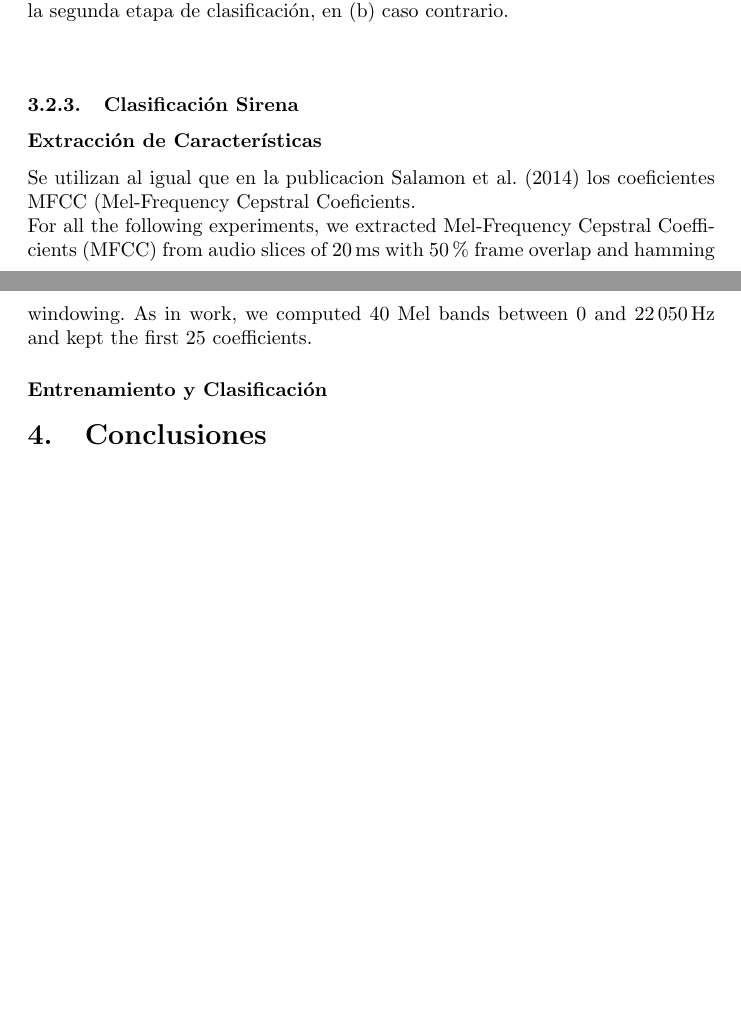
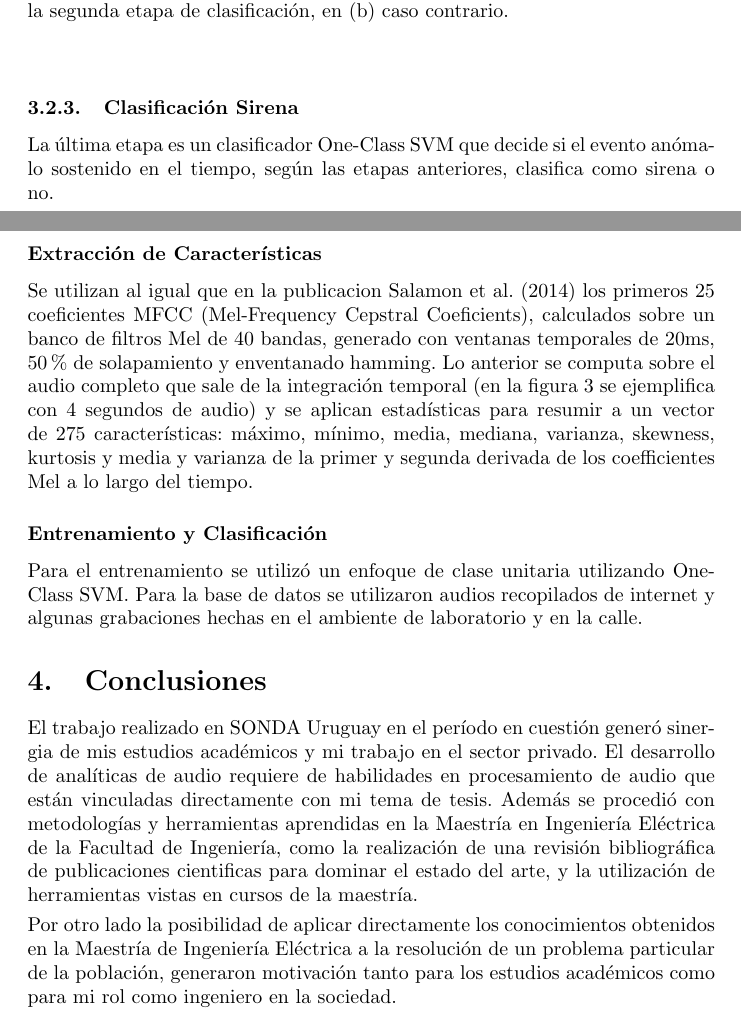
Before and after one commit to juanbraga/informe_pasantia, a LaTeX paper (informe.tex): two parts of pages 6 and 7 of 8, joined at a grey line, cut so that both start at the same text, the shorter picture padded with empty space. Compiled offline with pdfLaTeX.

Commit message:
final version (?)

```diff
--- a/informe.tex
+++ b/informe.tex
@@ -188,21 +188,23 @@ Se integran ventanas adyacentes y mediante la distancia binaria de Huffman, con
 \end{figure}
 
 \subsubsection{Clasificación Sirena}
+La última etapa es un clasificador One-Class SVM que decide si el evento anómalo sostenido en el tiempo, según las etapas anteriores, clasifica como sirena o no.
 
 \subsubsection*{Extracción de Características}
-Se utilizan al igual que en la publicacion \cite{Salamon:UrbanSound:ACMMM:14} los coeficientes MFCC (Mel-Frequency Cepstral Coeficients.
-
-For all the following experiments, we extracted Mel-Frequency Cepstral Coefficients (MFCC) from audio slices of \SI{20}{\milli\second} with 50\% frame overlap and hamming windowing. As in  work, we computed 40 Mel bands between 0 and \SI{22050}{\Hz} and kept the first 25 coefficients.
+Se utilizan al igual que en la publicacion \cite{Salamon:UrbanSound:ACMMM:14} los primeros 25 coeficientes MFCC (Mel-Frequency Cepstral Coeficients), calculados sobre un banco de filtros Mel de 40 bandas, generado con ventanas temporales de 20ms, 50\% de solapamiento y enventanado hamming. Lo anterior se computa sobre el audio completo que sale de la integración temporal (en la figura \ref{fig:integracion_temporal} se ejemplifica con 4 segundos de audio) y se aplican estadísticas para resumir a un vector de 275 características: máximo, mínimo, media, mediana, varianza, skewness, kurtosis y media y varianza de la primer y segunda derivada de los coefficientes Mel a lo largo del tiempo.
 
 \subsubsection*{Entrenamiento y Clasificación}
-
+Para el entrenamiento se utilizó un enfoque de clase unitaria utilizando One-Class SVM. Para la base de datos se utilizaron audios recopilados de internet y algunas grabaciones hechas en el ambiente de laboratorio y en la calle.
 
 %----------------------------------------------------------------------------------------
 %	SECTION 4
 %----------------------------------------------------------------------------------------
 
 \section{Conclusiones}
+El trabajo realizado en SONDA Uruguay en el período en cuestión generó sinergia de mis estudios académicos y mi trabajo en el sector privado. El desarrollo de analíticas de audio requiere de habilidades en procesamiento de audio que están vinculadas directamente con mi tema de tesis. Además se procedió con metodologías y herramientas aprendidas en la Maestría en Ingeniería Eléctrica de la Facultad de Ingeniería, como la realización de una revisión bibliográfica de publicaciones cientificas para dominar el estado del arte, y la utilización de herramientas vistas en cursos de la maestría.
+\smallskip
 
+Por otro lado la posibilidad de aplicar directamente los conocimientos obtenidos en la Maestría de Ingeniería Eléctrica a la resolución de un problema particular de la población, generaron motivación tanto para los estudios académicos como para mi rol como ingeniero en la sociedad.
 
 %----------------------------------------------------------------------------------------
 %	BIBLIOGRAPHY
```
Also changed, not shown: deteccion_sirenas.pdf, deteccion_sirenas.svg, informe.tex (2 more changed lines).
